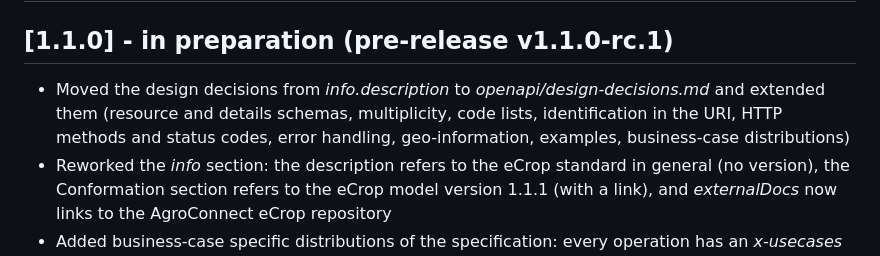
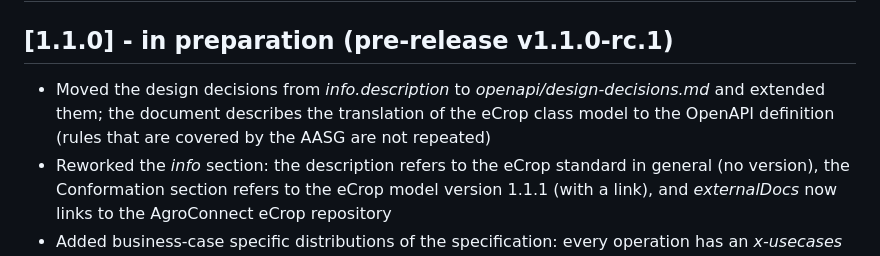
Before and after one commit to AgroConnectNL/eCrop, a Markdown page: CHANGELOG.md, the part around the change. GitHub-like rendering.

```diff
--- a/CHANGELOG.md
+++ b/CHANGELOG.md
@@ -10,7 +10,7 @@ The section of a version is used as the body of the GitHub release for its tag (
 
 ## [1.1.0] - in preparation (pre-release v1.1.0-rc.1)
 
-- Moved the design decisions from *info.description* to *openapi/design-decisions.md* and extended them (resource and details schemas, multiplicity, code lists, identification in the URI, HTTP methods and status codes, error handling, geo-information, examples, business-case distributions)
+- Moved the design decisions from *info.description* to *openapi/design-decisions.md* and extended them; the document describes the translation of the eCrop class model to the OpenAPI definition (rules that are covered by the AASG are not repeated)
 - Reworked the *info* section: the description refers to the eCrop standard in general (no version), the Conformation section refers to the eCrop model version 1.1.1 (with a link), and *externalDocs* now links to the AgroConnect eCrop repository
 - Added business-case specific distributions of the specification: every operation has an *x-usecases* marker, and request/response examples moved to *components/examples* so that they can be overridden per business case (see *usecases/* and *openapi/README.md*)
 - Aligned the schemas with the eCrop class model v1.1.1: added *reason* and *components* (new schema *ComponentDetails*, code list cl363) to *InputAllocationDetails*, *greenhouseLocation* and *plantSpecies* to *AllocationDetails*, *alternativeName*, *region* and *country* to *PlotDetails*, *startLocation* and *endLocation* to *TreatmentZoneDetails*; *PlantSpecies*: *species* and *variety* are now *CodeType* (code lists cl263 and cl232) and *variety* is optional, *precentageMix* is renamed to *percentageInMix*; renamed *time* to *executionTime* in *EquipmentAssignment* and *email* to *eMail* in *WorkerDetails*
```
Also changed, not shown: openapi/design-decisions.md (+14 -35 lines).
